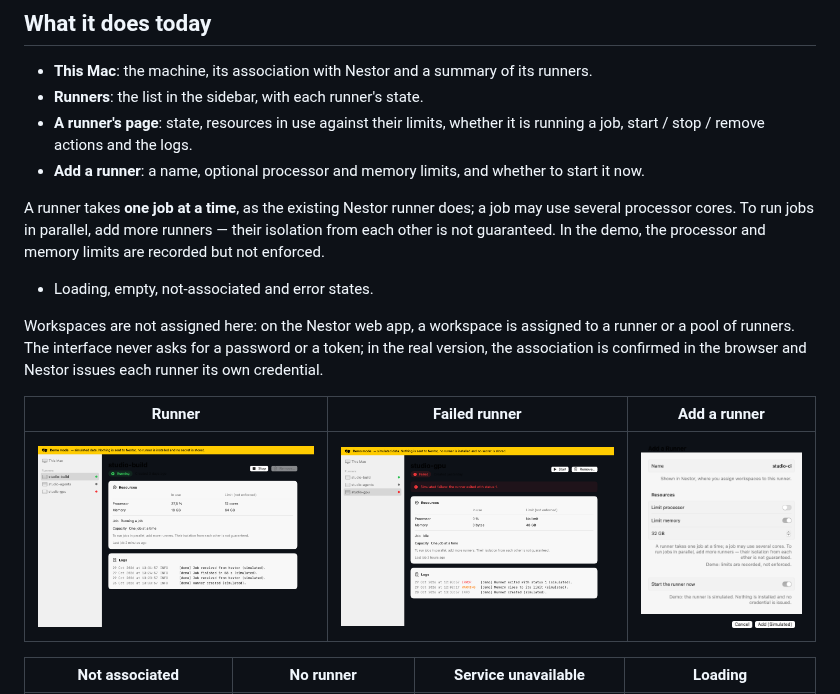
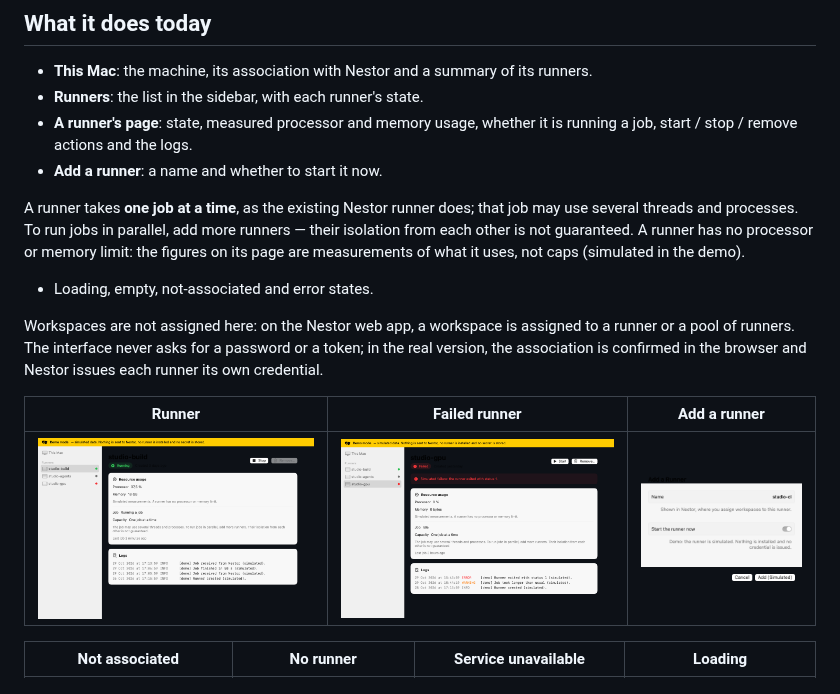
Before and after one commit to baiello/nestor-runner-manager, a Markdown page: README.md, the part around the change. GitHub-like rendering; pictures changed too: docs/screenshots/02-runner-running.png, docs/screenshots/03-runner-failed.png, docs/screenshots/04-add-runner.png.

```diff
--- a/README.md
+++ b/README.md
@@ -10,10 +10,10 @@ A desktop application to add, start, stop, remove and diagnose the Nestor runner
 
 - **This Mac**: the machine, its association with Nestor and a summary of its runners.
 - **Runners**: the list in the sidebar, with each runner's state.
-- **A runner's page**: state, resources in use against their limits, whether it is running a job, start / stop / remove actions and the logs.
-- **Add a runner**: a name, optional processor and memory limits, and whether to start it now.
+- **A runner's page**: state, measured processor and memory usage, whether it is running a job, start / stop / remove actions and the logs.
+- **Add a runner**: a name and whether to start it now.
 
-A runner takes **one job at a time**, as the existing Nestor runner does; a job may use several processor cores. To run jobs in parallel, add more runners — their isolation from each other is not guaranteed. In the demo, the processor and memory limits are recorded but not enforced.
+A runner takes **one job at a time**, as the existing Nestor runner does; that job may use several threads and processes. To run jobs in parallel, add more runners — their isolation from each other is not guaranteed. A runner has no processor or memory limit: the figures on its page are measurements of what it uses, not caps (simulated in the demo).
 - Loading, empty, not-associated and error states.
 
 Workspaces are not assigned here: on the Nestor web app, a workspace is assigned to a runner or a pool of runners. The interface never asks for a password or a token; in the real version, the association is confirmed in the browser and Nestor issues each runner its own credential.
```
Also changed, not shown: docs/architecture.md (+4 -3 lines), 8 other files.
